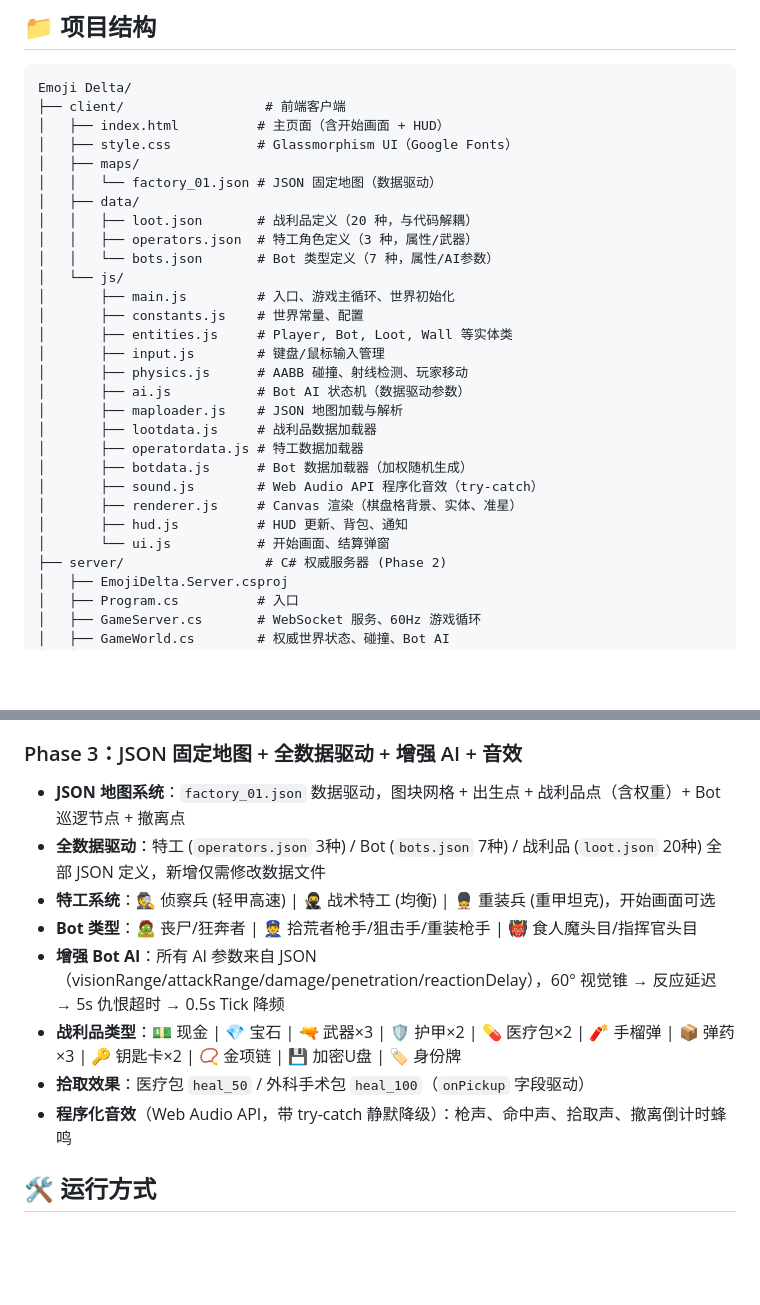
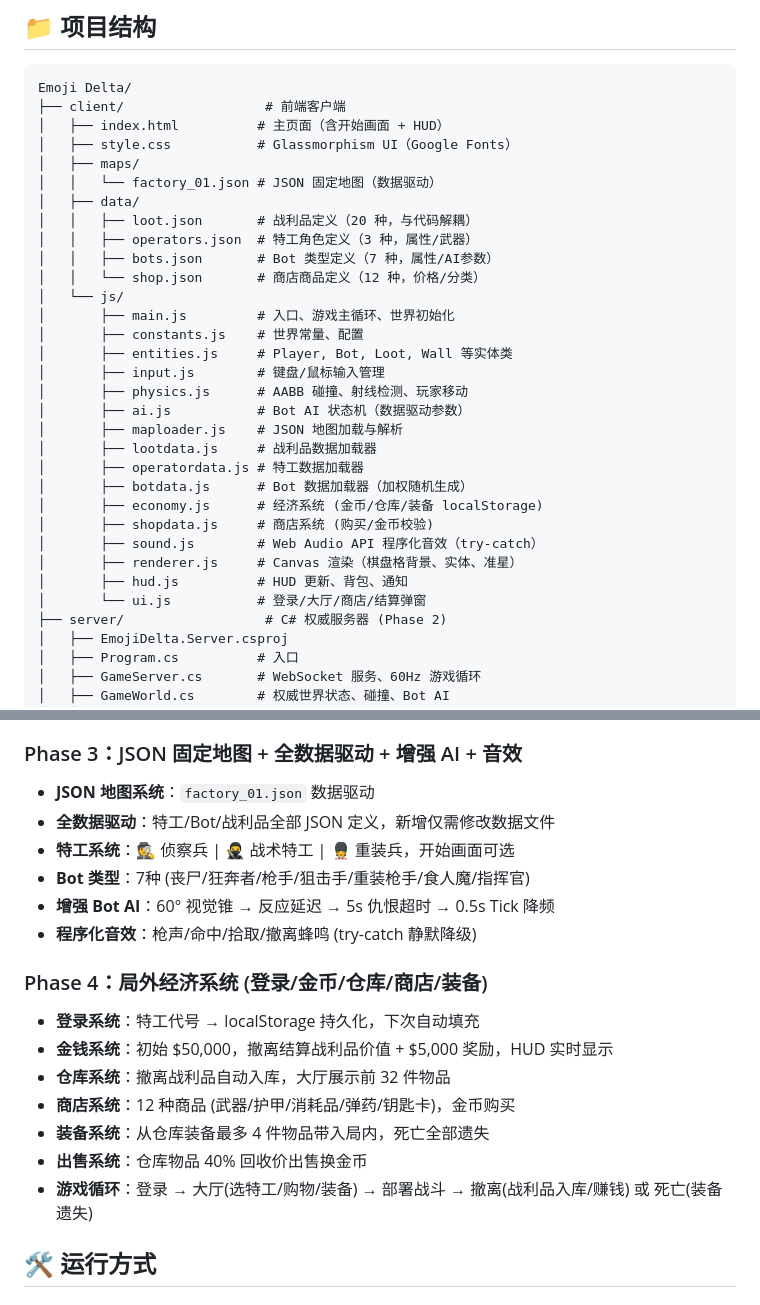
Before and after one commit to username-wzy/Emoji-Delta, a Markdown page: README.md, 2 parts joined by grey strips. Rendered like a GitHub page; blank space fills up the shorter version.

Commit message:
Phase 4 完成: README更新, 四系统全部就绪
登录 → 大厅(选特工/购物/装备) → 部署战斗 → 撤离赚钱 或 死亡惩罚
完整局外经济循环已实现

Co-Authored-By: Claude Opus 4.7 <noreply@anthropic.com>

```diff
--- a/README.md
+++ b/README.md
@@ -14,7 +14,8 @@ Emoji Delta/
 │   ├── data/
 │   │   ├── loot.json       # 战利品定义（20 种，与代码解耦）
 │   │   ├── operators.json  # 特工角色定义（3 种，属性/武器）
-│   │   └── bots.json       # Bot 类型定义（7 种，属性/AI参数）
+│   │   ├── bots.json       # Bot 类型定义（7 种，属性/AI参数）
+│   │   └── shop.json       # 商店商品定义（12 种，价格/分类）
 │   └── js/
 │       ├── main.js         # 入口、游戏主循环、世界初始化
 │       ├── constants.js    # 世界常量、配置
@@ -26,10 +27,12 @@ Emoji Delta/
 │       ├── lootdata.js     # 战利品数据加载器
 │       ├── operatordata.js # 特工数据加载器
 │       ├── botdata.js      # Bot 数据加载器（加权随机生成）
+│       ├── economy.js      # 经济系统 (金币/仓库/装备 localStorage)
+│       ├── shopdata.js     # 商店系统 (购买/金币校验)
 │       ├── sound.js        # Web Audio API 程序化音效（try-catch）
 │       ├── renderer.js     # Canvas 渲染（棋盘格背景、实体、准星）
 │       ├── hud.js          # HUD 更新、背包、通知
-│       └── ui.js           # 开始画面、结算弹窗
+│       └── ui.js           # 登录/大厅/商店/结算弹窗
 ├── server/                  # C# 权威服务器 (Phase 2)
 │   ├── EmojiDelta.Server.csproj
 │   ├── Program.cs          # 入口
@@ -60,14 +63,21 @@ Emoji Delta/
 - 状态快照广播 + 声音事件同步
 
 ### Phase 3：JSON 固定地图 + 全数据驱动 + 增强 AI + 音效
-- **JSON 地图系统**：`factory_01.json` 数据驱动，图块网格 + 出生点 + 战利品点（含权重）+ Bot 巡逻节点 + 撤离点
-- **全数据驱动**：特工 (`operators.json` 3种) / Bot (`bots.json` 7种) / 战利品 (`loot.json` 20种) 全部 JSON 定义，新增仅需修改数据文件
-- **特工系统**：🕵️ 侦察兵 (轻甲高速) | 🥷 战术特工 (均衡) | 💂 重装兵 (重甲坦克)，开始画面可选
-- **Bot 类型**：🧟 丧尸/狂奔者 | 👮 拾荒者枪手/狙击手/重装枪手 | 👹 食人魔头目/指挥官头目
-- **增强 Bot AI**：所有 AI 参数来自 JSON（visionRange/attackRange/damage/penetration/reactionDelay），60° 视觉锥 → 反应延迟 → 5s 仇恨超时 → 0.5s Tick 降频
-- **战利品类型**：💵 现金 | 💎 宝石 | 🔫 武器×3 | 🛡️ 护甲×2 | 💊 医疗包×2 | 🧨 手榴弹 | 📦 弹药×3 | 🔑 钥匙卡×2 | 📿 金项链 | 💾 加密U盘 | 🏷️ 身份牌
-- **拾取效果**：医疗包 `heal_50` / 外科手术包 `heal_100`（`onPickup` 字段驱动）
-- **程序化音效**（Web Audio API，带 try-catch 静默降级）：枪声、命中声、拾取声、撤离倒计时蜂鸣
+- **JSON 地图系统**：`factory_01.json` 数据驱动
+- **全数据驱动**：特工/Bot/战利品全部 JSON 定义，新增仅需修改数据文件
+- **特工系统**：🕵️ 侦察兵 | 🥷 战术特工 | 💂 重装兵，开始画面可选
+- **Bot 类型**：7种 (丧尸/狂奔者/枪手/狙击手/重装枪手/食人魔/指挥官)
+- **增强 Bot AI**：60° 视觉锥 → 反应延迟 → 5s 仇恨超时 → 0.5s Tick 降频
+- **程序化音效**：枪声/命中/拾取/撤离蜂鸣 (try-catch 静默降级)
+
+### Phase 4：局外经济系统 (登录/金币/仓库/商店/装备)
+- **登录系统**：特工代号 → localStorage 持久化，下次自动填充
+- **金钱系统**：初始 $50,000，撤离结算战利品价值 + $5,000 奖励，HUD 实时显示
+- **仓库系统**：撤离战利品自动入库，大厅展示前 32 件物品
+- **商店系统**：12 种商品 (武器/护甲/消耗品/弹药/钥匙卡)，金币购买
+- **装备系统**：从仓库装备最多 4 件物品带入局内，死亡全部遗失
+- **出售系统**：仓库物品 40% 回收价出售换金币
+- **游戏循环**：登录 → 大厅(选特工/购物/装备) → 部署战斗 → 撤离(战利品入库/赚钱) 或 死亡(装备遗失)
 
 ## 🛠️ 运行方式
 
```
